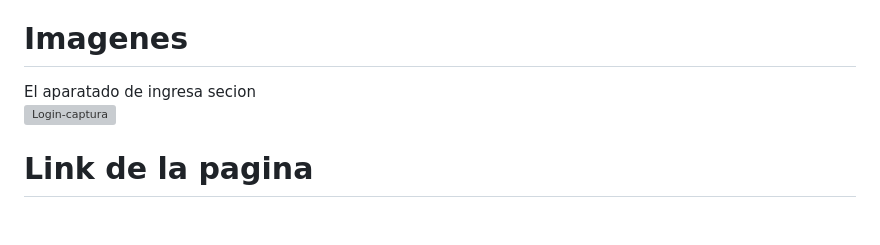
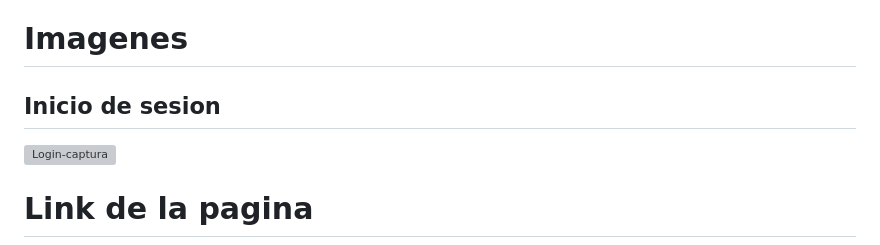
Before and after one commit to YukioSnwoo/Koaly, a Markdown page: README.md, the part around the change. Drawn GitHub-style; blank space fills up the shorter version; grey boxes are pictures that could not be loaded.

```diff
--- a/README.md
+++ b/README.md
@@ -163,7 +163,7 @@ Total.
 Método de pago.
 
 # Imagenes
-El aparatado de ingresa secion
+## Inicio de sesion
 <img width="821" height="528" alt="Login-captura" src="https://github.com/user-attachments/assets/03145792-1c9a-432b-8fbc-fc553cca9b94" />
 
 
```
